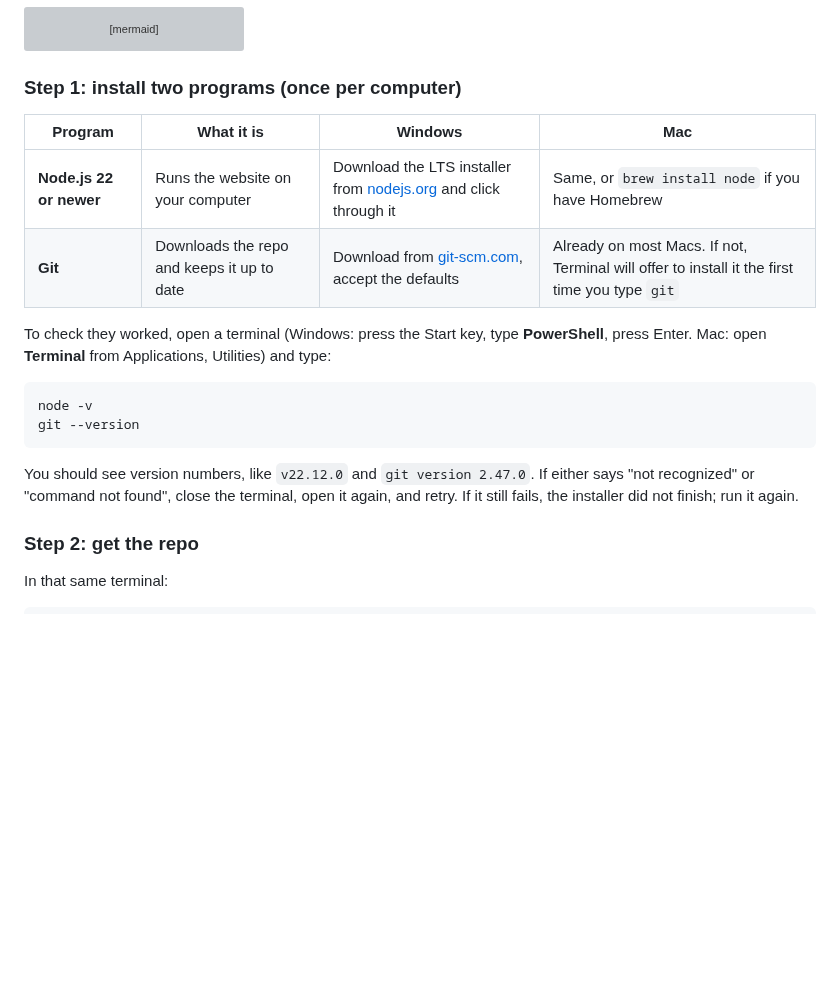
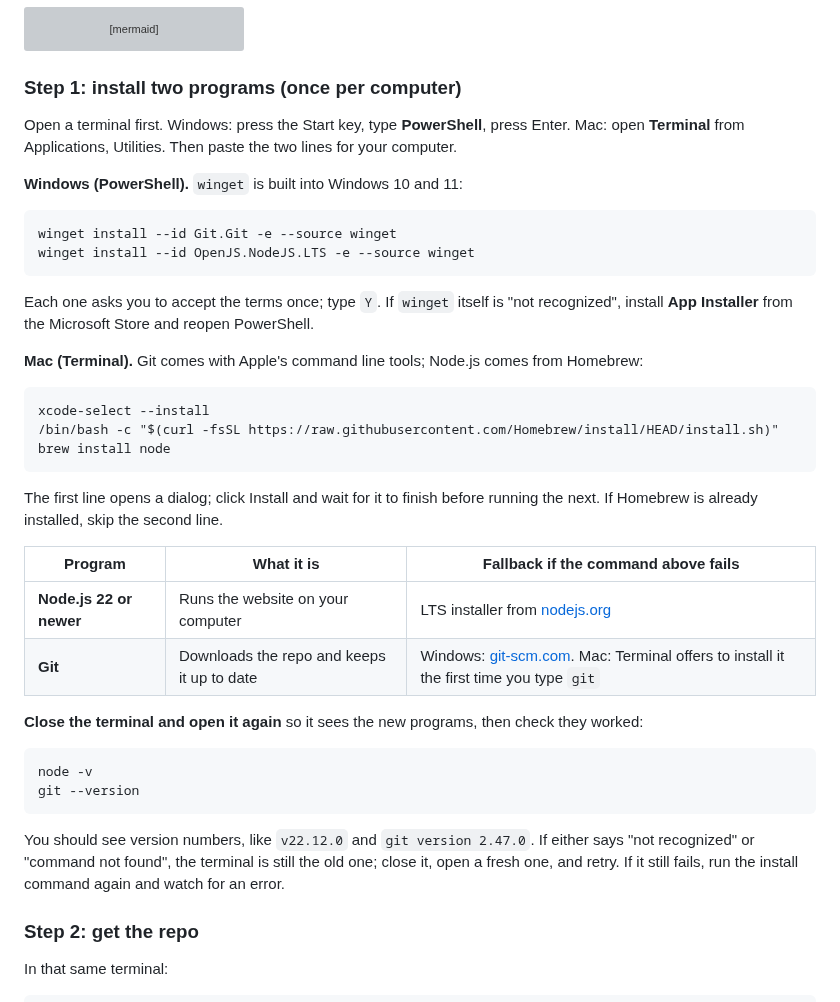
Before and after one commit to wbp318/goin-postal-forsythe, a Markdown page: README.md, the part around the change. Rendered like a GitHub page; blank space fills up the shorter version; grey boxes are pictures that could not be loaded.

Commit message:
README: winget and Homebrew one-liners for Git and Node
Co-Authored-By: Claude Fable 5.1 <noreply@anthropic.com>

````diff
--- a/README.md
+++ b/README.md
@@ -24,19 +24,40 @@ flowchart LR
 
 ### Step 1: install two programs (once per computer)
 
-| Program | What it is | Windows | Mac |
-|---|---|---|---|
-| **Node.js 22 or newer** | Runs the website on your computer | Download the LTS installer from [nodejs.org](https://nodejs.org) and click through it | Same, or `brew install node` if you have Homebrew |
-| **Git** | Downloads the repo and keeps it up to date | Download from [git-scm.com](https://git-scm.com/download/win), accept the defaults | Already on most Macs. If not, Terminal will offer to install it the first time you type `git` |
+Open a terminal first. Windows: press the Start key, type **PowerShell**, press Enter. Mac: open **Terminal** from Applications, Utilities. Then paste the two lines for your computer.
 
-To check they worked, open a terminal (Windows: press the Start key, type **PowerShell**, press Enter. Mac: open **Terminal** from Applications, Utilities) and type:
+**Windows (PowerShell).** `winget` is built into Windows 10 and 11:
+
+```
+winget install --id Git.Git -e --source winget
+winget install --id OpenJS.NodeJS.LTS -e --source winget
+```
+
+Each one asks you to accept the terms once; type `Y`. If `winget` itself is "not recognized", install **App Installer** from the Microsoft Store and reopen PowerShell.
+
+**Mac (Terminal).** Git comes with Apple's command line tools; Node.js comes from Homebrew:
+
+```
+xcode-select --install
+/bin/bash -c "$(curl -fsSL https://raw.githubusercontent.com/Homebrew/install/HEAD/install.sh)"
+brew install node
+```
+
+The first line opens a dialog; click Install and wait for it to finish before running the next. If Homebrew is already installed, skip the second line.
+
+| Program | What it is | Fallback if the command above fails |
+|---|---|---|
+| **Node.js 22 or newer** | Runs the website on your computer | LTS installer from [nodejs.org](https://nodejs.org) |
+| **Git** | Downloads the repo and keeps it up to date | Windows: [git-scm.com](https://git-scm.com/download/win). Mac: Terminal offers to install it the first time you type `git` |
+
+**Close the terminal and open it again** so it sees the new programs, then check they worked:
 
 ```
 node -v
 git --version
 ```
 
-You should see version numbers, like `v22.12.0` and `git version 2.47.0`. If either says "not recognized" or "command not found", close the terminal, open it again, and retry. If it still fails, the installer did not finish; run it again.
+You should see version numbers, like `v22.12.0` and `git version 2.47.0`. If either says "not recognized" or "command not found", the terminal is still the old one; close it, open a fresh one, and retry. If it still fails, run the install command again and watch for an error.
 
 ### Step 2: get the repo
 
````
